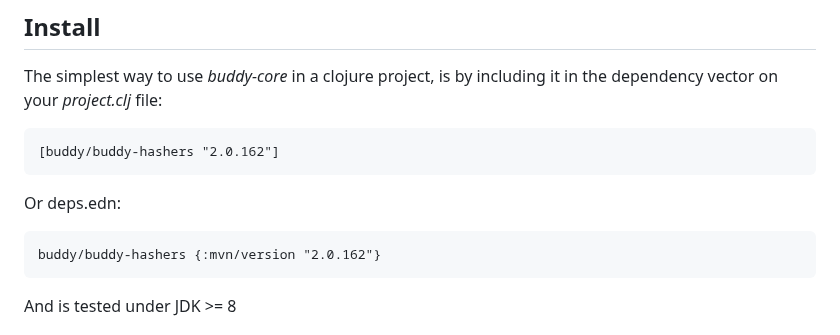
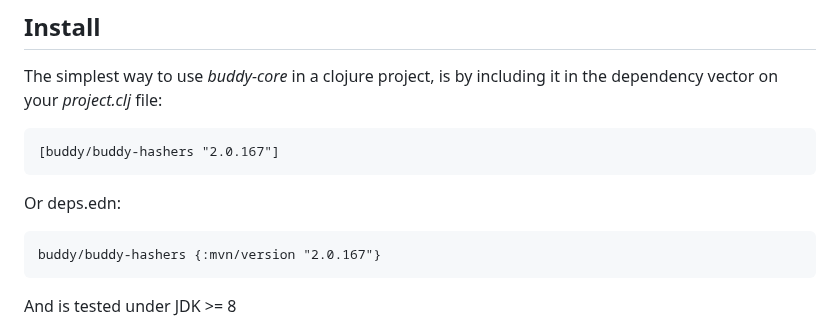
Before and after one commit to funcool/buddy-hashers, a Markdown page: doc/user-guide.md, the part around the change. Drawn GitHub-style.

````diff
--- a/doc/user-guide.md
+++ b/doc/user-guide.md
@@ -27,13 +27,13 @@ The simplest way to use _buddy-core_ in a clojure project, is by including it in
 dependency vector on your *_project.clj_* file:
 
 ```clojure
-[buddy/buddy-hashers "2.0.162"]
+[buddy/buddy-hashers "2.0.167"]
 ```
 
 Or deps.edn:
 
 ```clojure
-buddy/buddy-hashers {:mvn/version "2.0.162"}
+buddy/buddy-hashers {:mvn/version "2.0.167"}
 ```
 
 And is tested under JDK >= 8
````
Also changed, not shown: CHANGES.md (+7 -0 lines).
